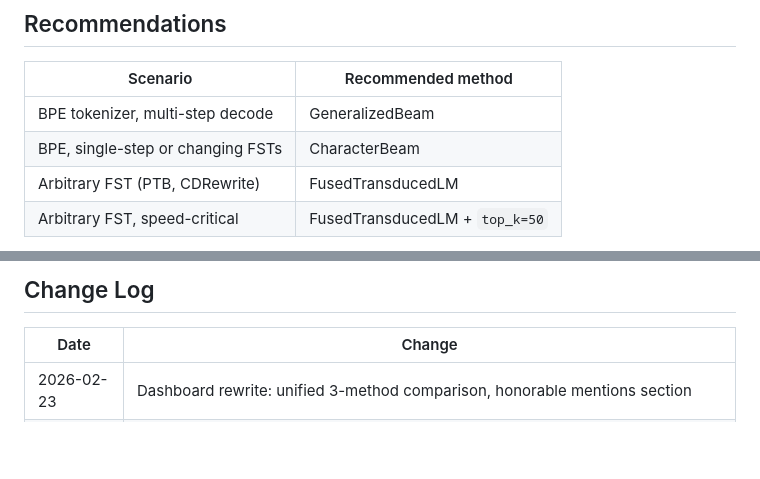
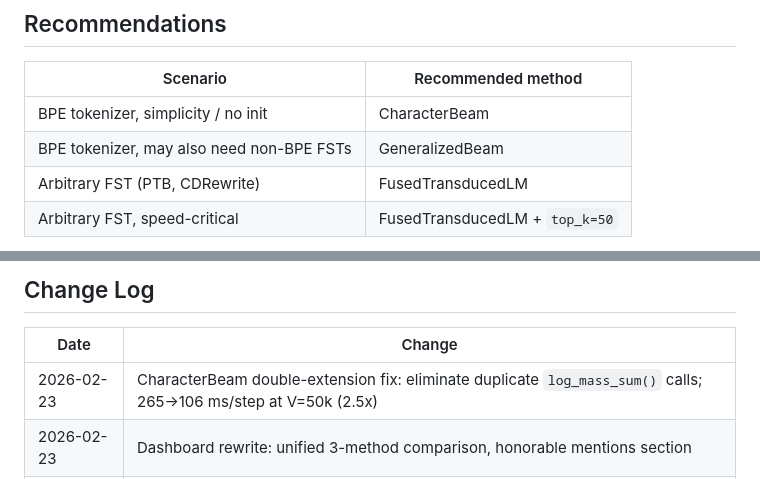
Before and after one commit to timvieira/transduction, a Markdown page: reports/BENCHMARK_DASHBOARD.md, 2 parts joined by grey strips. Rendered like a GitHub page; blank space fills up the shorter version.

```diff
--- a/reports/BENCHMARK_DASHBOARD.md
+++ b/reports/BENCHMARK_DASHBOARD.md
@@ -127,8 +136,8 @@ Source: `reports/run_benchmarks.py`
 
 | Scenario | Recommended method |
 |----------|-------------------|
-| BPE tokenizer, multi-step decode | GeneralizedBeam |
-| BPE, single-step or changing FSTs | CharacterBeam |
+| BPE tokenizer, simplicity / no init | CharacterBeam |
+| BPE tokenizer, may also need non-BPE FSTs | GeneralizedBeam |
 | Arbitrary FST (PTB, CDRewrite) | FusedTransducedLM |
 | Arbitrary FST, speed-critical | FusedTransducedLM + `top_k=50` |
 
@@ -204,6 +213,7 @@ python reports/dashboard_plots.py        # regenerate plots from JSON results
 
 | Date | Change |
 |------|--------|
+| 2026-02-23 | CharacterBeam double-extension fix: eliminate duplicate `log_mass_sum()` calls; 265->106 ms/step at V=50k (2.5x) |
 | 2026-02-23 | Dashboard rewrite: unified 3-method comparison, honorable mentions section |
 | 2026-02-23 | CharacterBeam `_logp_next` optimization: read trie mass directly instead of materializing TrieState/Bundle objects |
 | 2026-02-23 | Full-size rerun to V=50,256. FusedLM times out at V=50k; CharacterBeam 265 ms/step; GeneralizedBeam 136 ms/step |
```
Also changed, not shown: other parts of reports/BENCHMARK_DASHBOARD.md (+33 -24 lines), reports/figures/bpe_vocab_scaling.png, reports/figures/factored_arena_scaling.png, reports/figures/generalized_beam_scaling.png, 2 other files.
